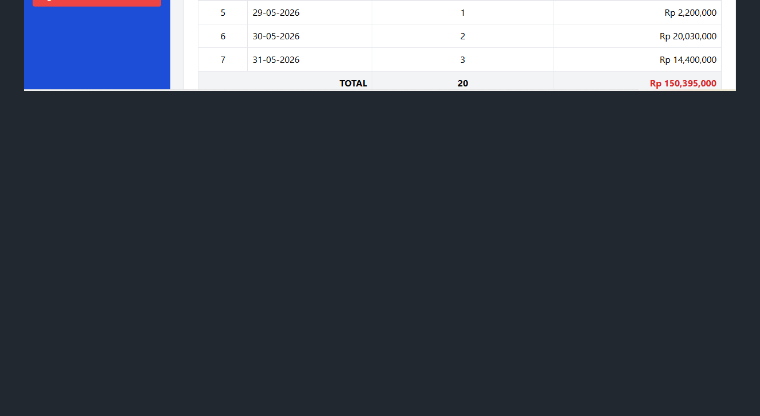
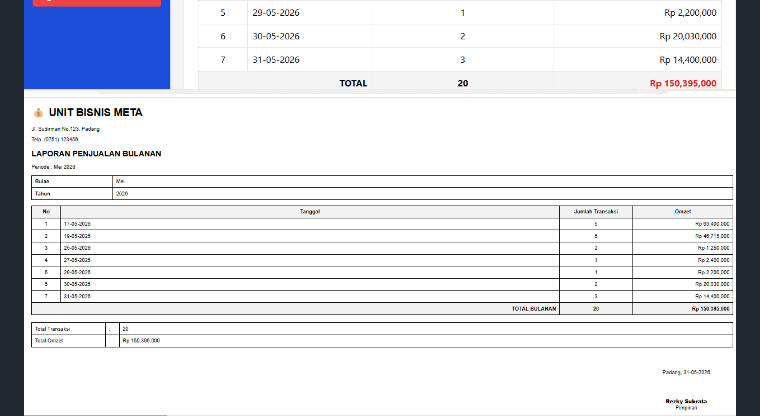
Before and after one commit to amrin2017/minipos-js, a Markdown page: readme.md, the part around the change. Drawn GitHub-style; pictures changed too: image/laporan_bulanan_print.png (added); blank space fills up the shorter version.

```diff
--- a/readme.md
+++ b/readme.md
@@ -63,5 +63,6 @@ E. SCREENSHOT
 ![/image](/image/struk.png)
 ![/image](/image/laporan_penjualan_harian.png)
 ![/image](/image/laporan_bulanan_penjualan.png)
+![/image](/image/laporan_bulanan_print.png)
 ![/image](/image/laporan_barang_terlaris.png)
 ![/image](/image/laporan_bulanan_excel.png)
```
